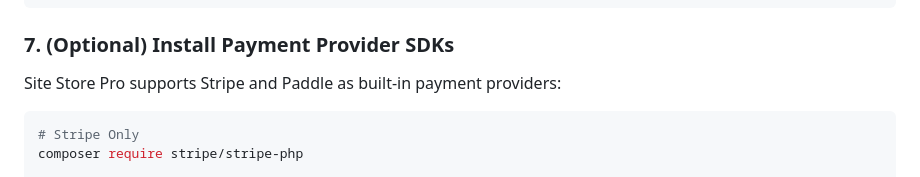
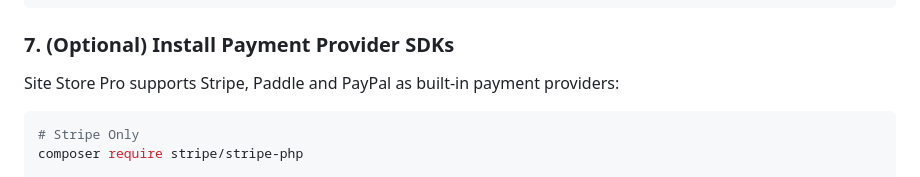
Before and after one commit to Site-Store-Pro/laravel-ecommerce, a Markdown page: README.md, the part around the change. GitHub-like rendering.

````diff
--- a/README.md
+++ b/README.md
@@ -142,7 +142,7 @@ npm run build
 ```
 
 ### 7. (Optional) Install Payment Provider SDKs
-Site Store Pro supports Stripe and Paddle as built-in payment providers:
+Site Store Pro supports Stripe, Paddle and PayPal as built-in payment providers:
 
 ```bash
 # Stripe Only
````
